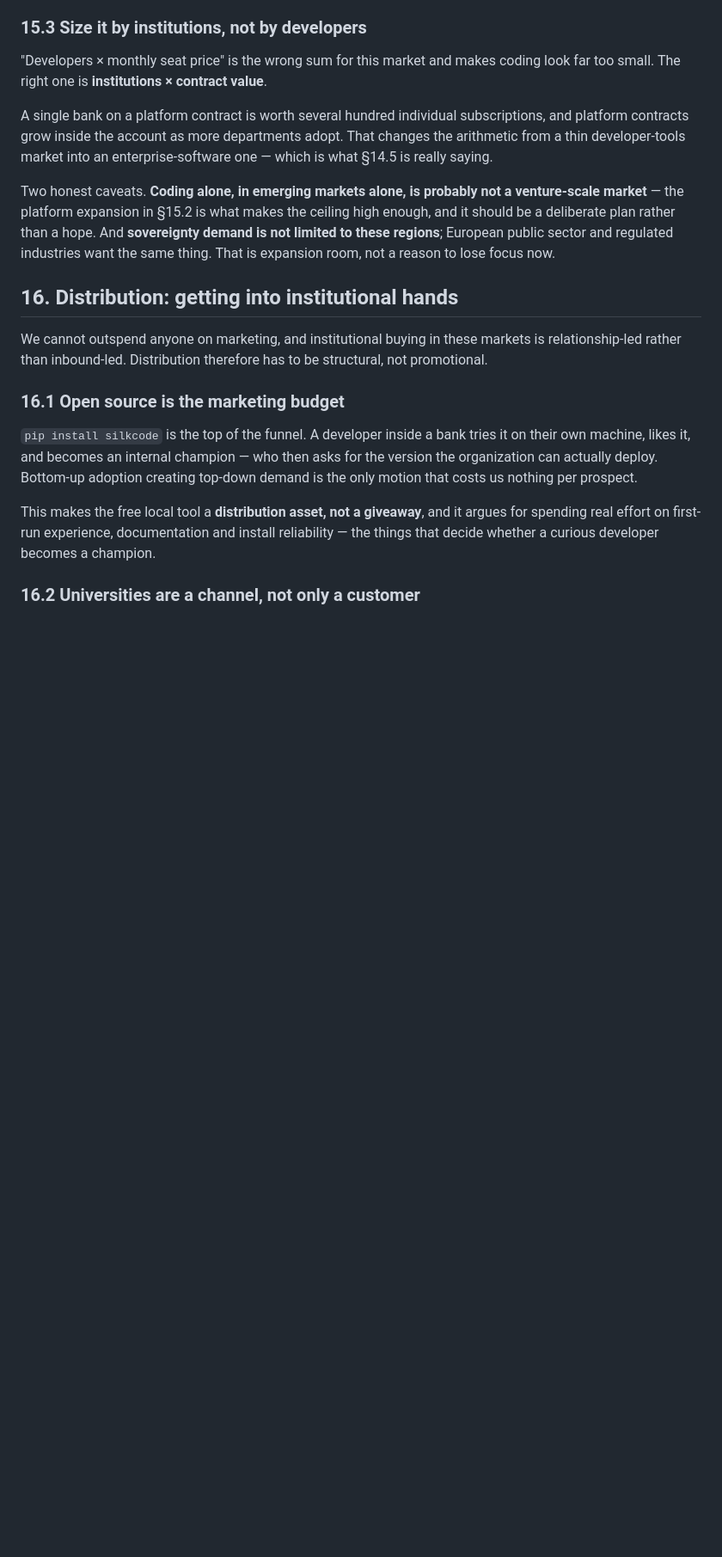
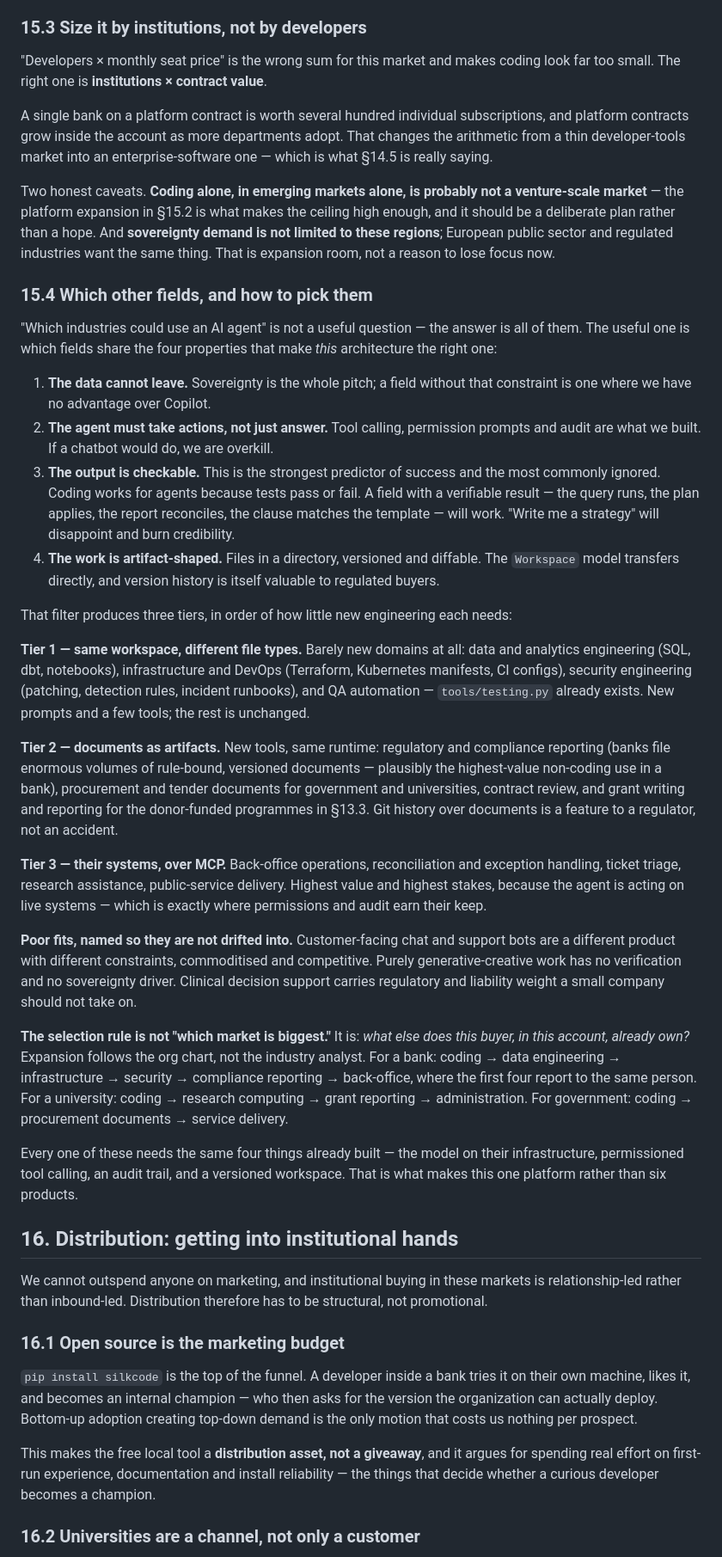
Before and after one commit to RupertCloud/SilkCode, a Markdown page: docs/CLOUD.md, the part around the change. Shown at 86% size. Rendered like a GitHub page; blank space fills up the shorter version.

Commit message:
Record which other fields fit, and the filter for choosing them
Which industries could use an AI agent is not a useful question, so section
15.4 states the four properties that make this architecture the right one:
the data cannot leave, the agent must take actions rather than answer, the
output is checkable, and the work is artifact-shaped.

Verifiability is called out as the strongest predictor and the most commonly
ignored. Coding suits agents because tests pass or fail; fields with a
checkable result will work and open-ended ones will disappoint and cost
credibility.

The filter produces three tiers ordered by how little new engineering each
needs. Tier one is the same workspace with different file types - data
engineering, infrastructure, security, QA - which is barely a new domain.
Tier two treats documents as artifacts, where regulatory reporting is
plausibly the highest-value non-coding use in a bank and git history over
documents is a feature to a regulator. Tier three reaches their own systems
over MCP, which is the highest value and the highest stakes, and where
permissions and audit earn their keep.

Poor fits are named so they are not drifted into: customer-facing chat,
purely generative work, and clinical decision support.

The selection rule is recorded as following the org chart rather than the
market size - what else this buyer already owns - with the expansion path
written out for banks, universities and government.

```diff
--- a/docs/CLOUD.md
+++ b/docs/CLOUD.md
@@ -1172,6 +1172,65 @@ And **sovereignty demand is not limited to these regions**; European public
 sector and regulated industries want the same thing. That is expansion room,
 not a reason to lose focus now.
 
+### 15.4 Which other fields, and how to pick them
+
+"Which industries could use an AI agent" is not a useful question — the answer
+is all of them. The useful one is which fields share the four properties that
+make *this* architecture the right one:
+
+1. **The data cannot leave.** Sovereignty is the whole pitch; a field without
+   that constraint is one where we have no advantage over Copilot.
+2. **The agent must take actions, not just answer.** Tool calling, permission
+   prompts and audit are what we built. If a chatbot would do, we are overkill.
+3. **The output is checkable.** This is the strongest predictor of success and
+   the most commonly ignored. Coding works for agents because tests pass or
+   fail. A field with a verifiable result — the query runs, the plan applies,
+   the report reconciles, the clause matches the template — will work. "Write
+   me a strategy" will disappoint and burn credibility.
+4. **The work is artifact-shaped.** Files in a directory, versioned and
+   diffable. The `Workspace` model transfers directly, and version history is
+   itself valuable to regulated buyers.
+
+That filter produces three tiers, in order of how little new engineering each
+needs:
+
+**Tier 1 — same workspace, different file types.** Barely new domains at all:
+data and analytics engineering (SQL, dbt, notebooks), infrastructure and DevOps
+(Terraform, Kubernetes manifests, CI configs), security engineering (patching,
+detection rules, incident runbooks), and QA automation — `tools/testing.py`
+already exists. New prompts and a few tools; the rest is unchanged.
+
+**Tier 2 — documents as artifacts.** New tools, same runtime: regulatory and
+compliance reporting (banks file enormous volumes of rule-bound, versioned
+documents — plausibly the highest-value non-coding use in a bank), procurement
+and tender documents for government and universities, contract review, and
+grant writing and reporting for the donor-funded programmes in §13.3. Git
+history over documents is a feature to a regulator, not an accident.
+
+**Tier 3 — their systems, over MCP.** Back-office operations, reconciliation
+and exception handling, ticket triage, research assistance, public-service
+delivery. Highest value and highest stakes, because the agent is acting on live
+systems — which is exactly where permissions and audit earn their keep.
+
+**Poor fits, named so they are not drifted into.** Customer-facing chat and
+support bots are a different product with different constraints, commoditised
+and competitive. Purely generative-creative work has no verification and no
+sovereignty driver. Clinical decision support carries regulatory and liability
+weight a small company should not take on.
+
+**The selection rule is not "which market is biggest."** It is: *what else does
+this buyer, in this account, already own?* Expansion follows the org chart, not
+the industry analyst. For a bank: coding → data engineering → infrastructure →
+security → compliance reporting → back-office, where the first four report to
+the same person. For a university: coding → research computing → grant
+reporting → administration. For government: coding → procurement documents →
+service delivery.
+
+Every one of these needs the same four things already built — the model on
+their infrastructure, permissioned tool calling, an audit trail, and a
+versioned workspace. That is what makes this one platform rather than six
+products.
+
 ## 16. Distribution: getting into institutional hands
 
 We cannot outspend anyone on marketing, and institutional buying in these
```
